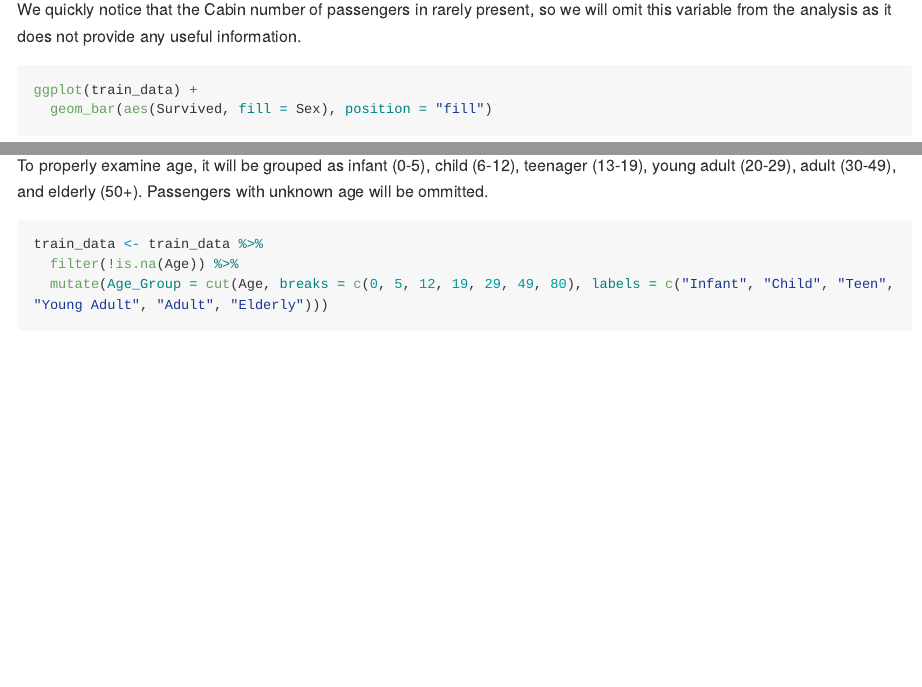
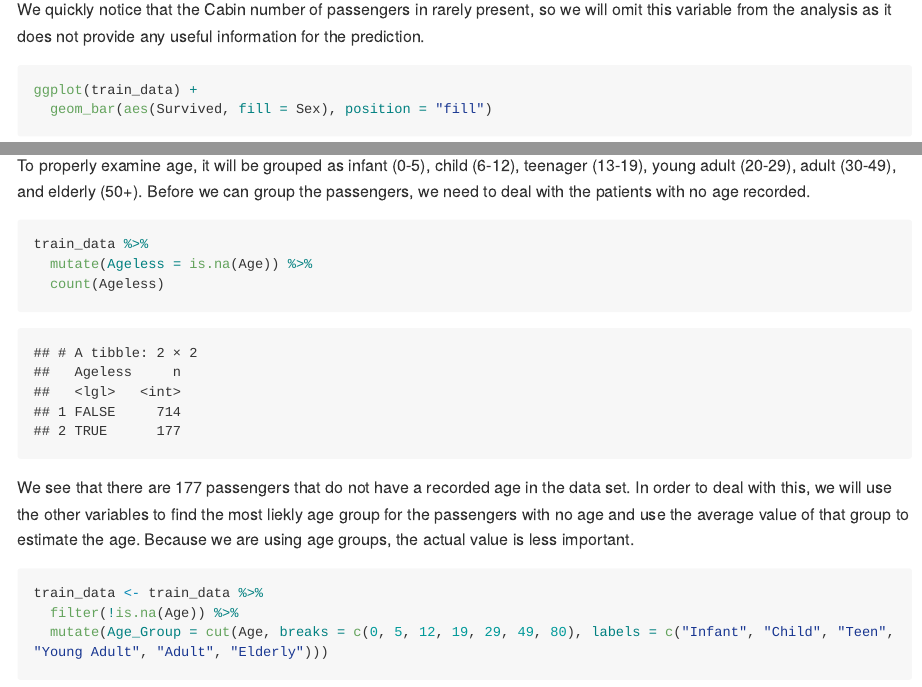
Before and after one commit to jwrussell26/Titanic, an R Markdown document (Analysis.Rmd): the page in a window 1100 px wide, from 960 px down, and a second part further down, joined at a grey line. Rendered offline with R 4.5, knitr and Pandoc, with nearby package versions; long lines of code are wrapped.

Commit message:
Start of feature engineering

````diff
--- a/Analysis.Rmd
+++ b/Analysis.Rmd
@@ -29,7 +30,7 @@ A quick look at the data shows that there are 891 passengers as well as 12 diffe
 train_data <- train_data %>%
   select(-c(Cabin, Ticket))
 ```
- We quickly notice that the Cabin number of passengers in rarely present, so we will omit this variable from the analysis as it does not provide any useful information.
+ We quickly notice that the Cabin number of passengers in rarely present, so we will omit this variable from the analysis as it does not provide any useful information for the prediction.
 
 ```{r}
 ggplot(train_data) +
@@ -38,7 +39,13 @@ ggplot(train_data) +
 
 A quick visualization of the data shows that the majority of the passengers that survived are, in fact, female.
 
-To properly examine age, it will be grouped as infant (0-5), child (6-12), teenager (13-19),  young adult (20-29), adult (30-49), and elderly (50+). Passengers with unknown age will be ommitted.
+To properly examine age, it will be grouped as infant (0-5), child (6-12), teenager (13-19),  young adult (20-29), adult (30-49), and elderly (50+). Before we can group the passengers, we need to deal with the patients with no age recorded.
+```{r}
+train_data %>%
+  mutate(Ageless = is.na(Age)) %>%
+  count(Ageless)
+```
+We see that there are 177 passengers that do not have a recorded age in the data set. In order to deal with this, we will use the other variables to find the most liekly age group for the passengers with no age and use the average value of that group to estimate the age. Because we are using age groups, the actual value is less important.
 
 ```{r}
 train_data <- train_data %>%
````
Also changed, not shown: Analysis.md, Analysis_files/figure-gfm/unnamed-chunk-7-1.png, Analysis_files/figure-gfm/unnamed-chunk-8-1.png (added), Analysis.Rmd (3 more changed lines).
